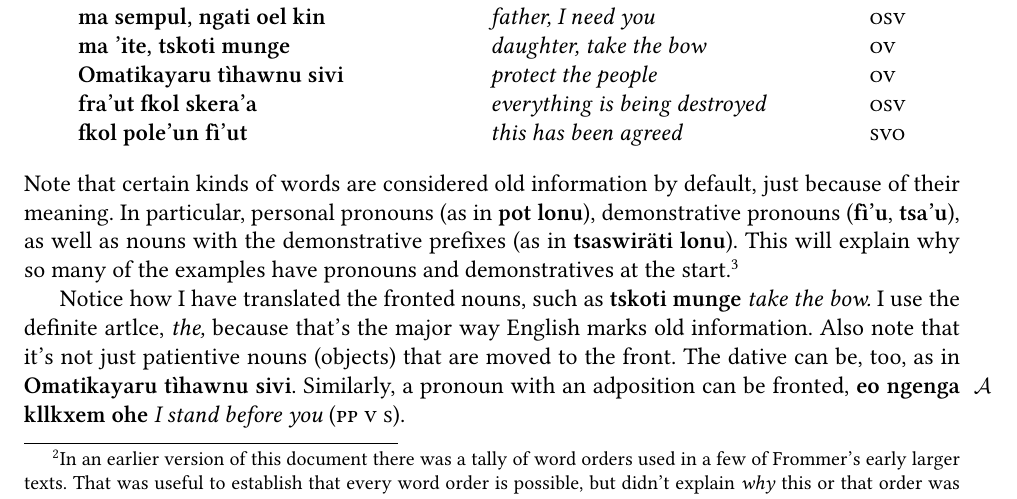
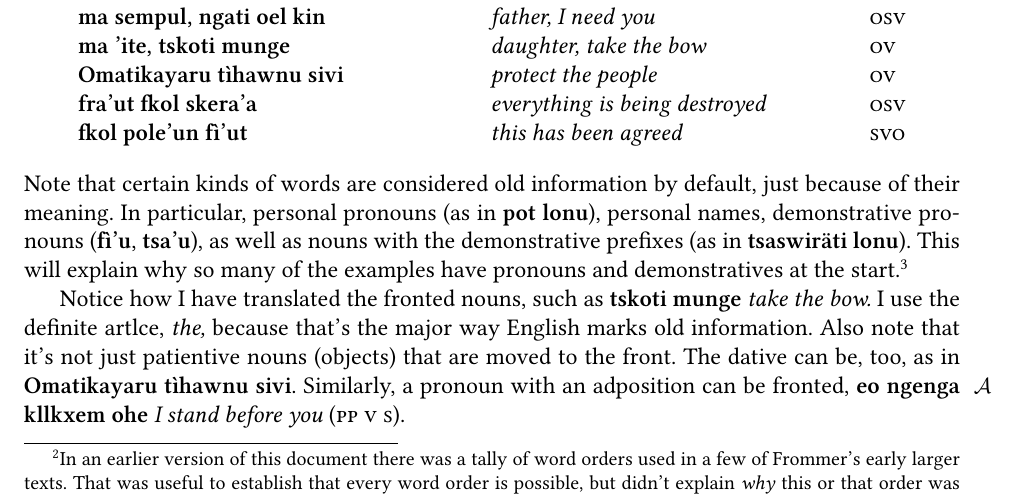
Before and after one commit to horen-lenavi/Horen, a LaTeX thesis (en/horen-lenavi.tex, which reads en/pragma.tex): part of page 66 of 81, cut so that both start at the same text. Compiled offline with XeLaTeX; a missing font is replaced by an installed copy or a similar font.

Commit message:
personal names are usually considered definite, too

```diff
--- a/en/pragma.tex
+++ b/en/pragma.tex
@@ -100,10 +100,10 @@ first \textit{Avatar} film:
 
 \noindent Note that certain kinds of words are considered old
 information by default, just because of their meaning.  In particular,
-personal pronouns (as in \N{pot lonu}), demonstrative pronouns
-(\N{fì'u}, \N{tsa'u}), as well as nouns with the demonstrative
-prefixes (as in \N{tsaswiräti lonu}).  This will explain why so many
-of the examples have pronouns and demonstratives at the
+personal pronouns (as in \N{pot lonu}), personal names, demonstrative
+pro\-nouns (\N{fì'u}, \N{tsa'u}), as well as nouns with the
+demonstrative prefixes (as in \N{tsaswiräti lonu}).  This will explain
+why so many of the examples have pronouns and demonstratives at the
 start.\footnote{Nouns with possessive pronouns are often considered
 old information, too.  An example from Frommer's blog, \N{ayngeyä
 aysìralpengit ngop nì'o'!}}
```
